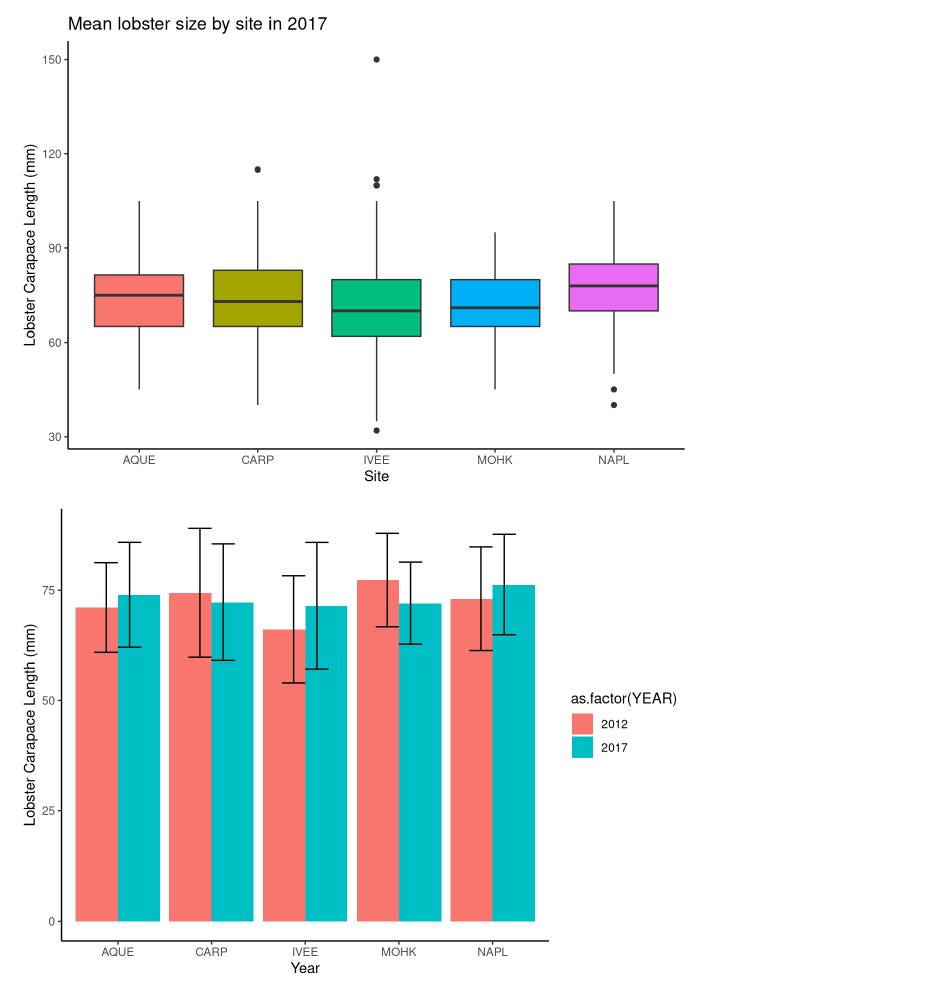
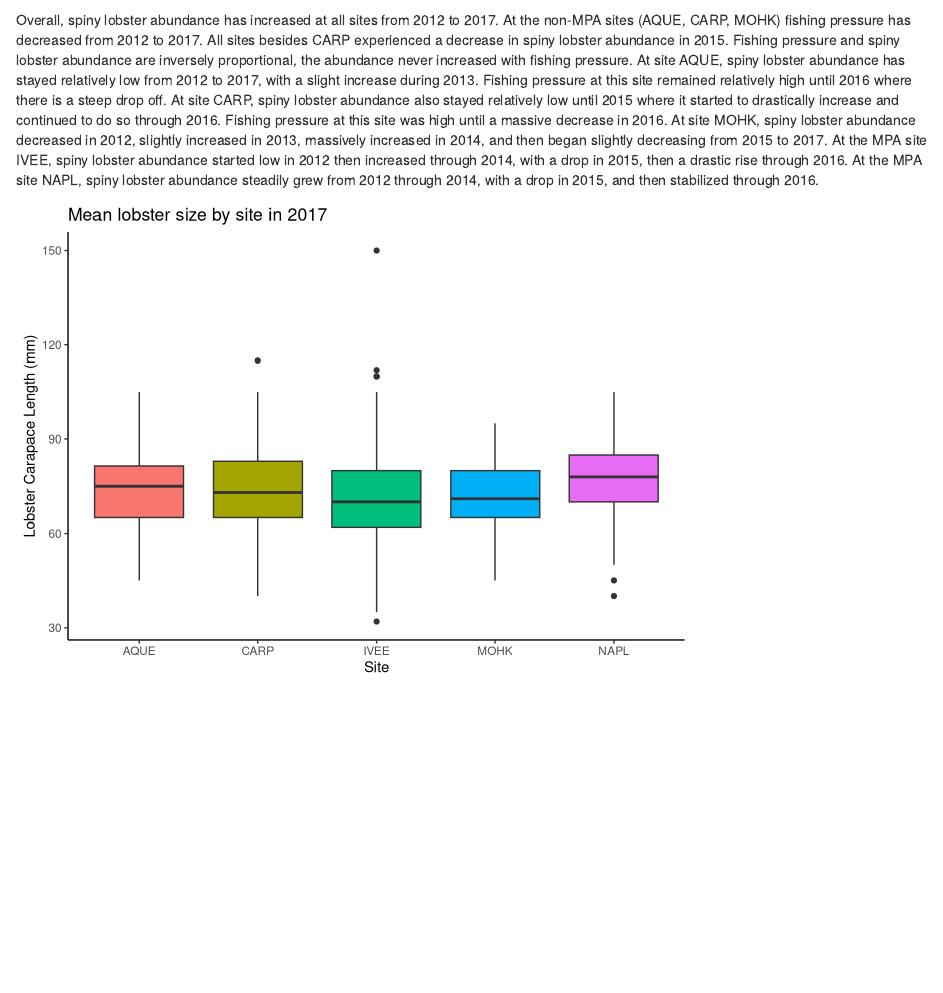
Before and after one commit to joannatang6/Assignment-4, an R Markdown document (assignment4.Rmd): the page in a window 1100 px wide, from 1210 px down. Rendered offline with R 4.5, knitr and Pandoc, with nearby package versions; some code elsewhere in the file could not run offline.

Commit message:
number 1 caption

````diff
--- a/assignment4.Rmd
+++ b/assignment4.Rmd
@@ -104,6 +104,9 @@ abundance_fishing_pressure
 
 
 ```
+Overall, spiny lobster abundance has increased at all sites from 2012 to 2017. At the non-MPA sites (AQUE, CARP, MOHK) fishing pressure has decreased from 2012 to 2017. All sites besides CARP experienced a decrease in spiny lobster abundance in 2015. Fishing pressure and spiny lobster abundance are inversely proportional, the abundance never increased with fishing pressure.
+At site AQUE, spiny lobster abundance has stayed relatively low from 2012 to 2017, with a slight increase during 2013. Fishing pressure at this site remained relatively high until 2016 where there is a steep drop off. At site CARP, spiny lobster abundance also stayed relatively low until 2015 where it started to drastically increase and continued to do so through 2016. Fishing pressure at this site was high until a massive decrease in 2016. At site MOHK, spiny lobster abundance decreased in 2012, slightly increased in 2013, massively increased in 2014, and then began slightly decreasing from 2015 to 2017.
+At the MPA site IVEE, spiny lobster abundance started low in 2012 then increased through 2014, with a drop in 2015, then a drastic rise through 2016. At the MPA site NAPL, spiny lobster abundance steadily grew from 2012 through 2014, with a drop in 2015, and then stabilized through 2016.
 
 ```{r echo = FALSE, message = FALSE}
 
````
Also changed, not shown: assignment4.html.
